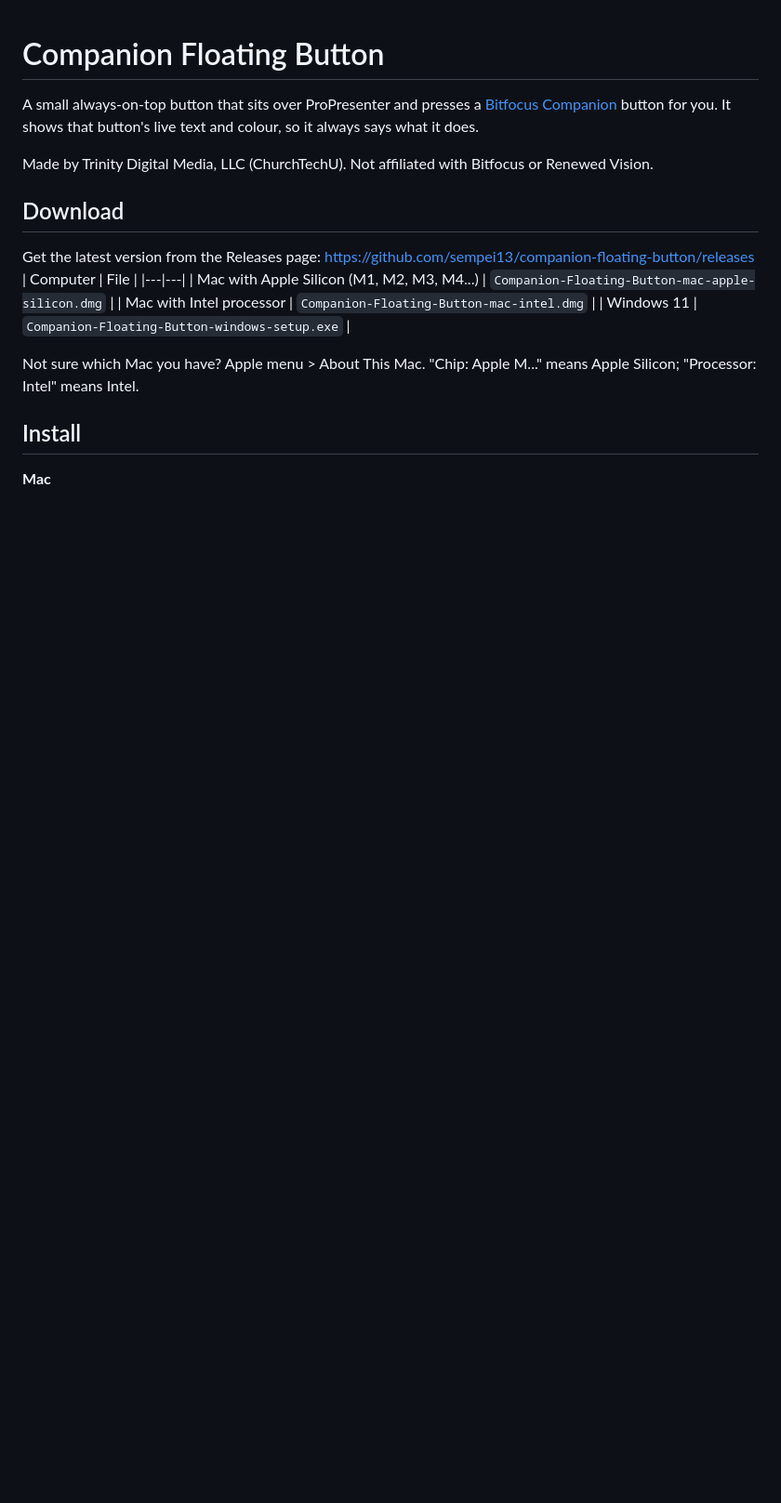
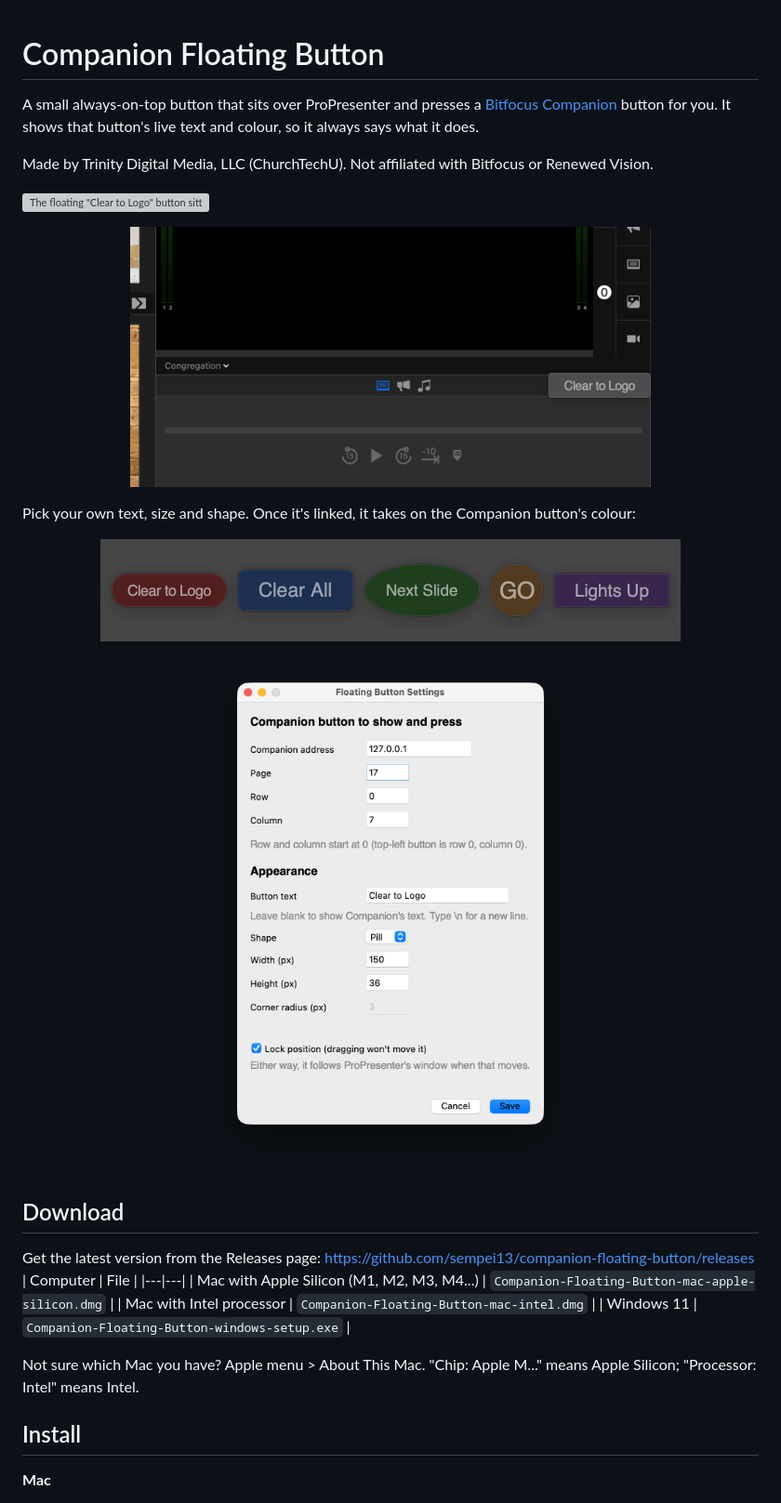
Before and after one commit to sempei13/companion-floating-button, a Markdown page: README.md, the part around the change. Shown at 93% size. Rendered like a GitHub page; pictures changed too: docs/screenshots/button-closeup.png (added), docs/screenshots/settings.png (added), docs/screenshots/shapes.png (added); blank space fills up the shorter version; grey boxes are pictures that could not be loaded.

Commit message:
Add screenshots to the README
Button over ProPresenter, a close-up, the five shapes and the Settings window.

Co-Authored-By: Claude Opus 5.5 <noreply@anthropic.com>

```diff
--- a/README.md
+++ b/README.md
@@ -3,6 +3,16 @@
 A small always-on-top button that sits over ProPresenter and presses a [Bitfocus Companion](https://bitfocus.io/companion) button for you. It shows that button's live text and colour, so it always says what it does.
 
 Made by Trinity Digital Media, LLC (ChurchTechU). Not affiliated with Bitfocus or Renewed Vision.
+
+![The floating "Clear to Logo" button sitting in ProPresenter's preview panel](docs/screenshots/over-propresenter.png)
+
+<p align="center"><img src="docs/screenshots/button-closeup.png" width="560" alt="Close-up of the button in ProPresenter"></p>
+
+Pick your own text, size and shape. Once it's linked, it takes on the Companion button's colour:
+
+<p align="center"><img src="docs/screenshots/shapes.png" width="624" alt="Pill, rounded, oval, circle and square buttons in different colours"></p>
+
+<p align="center"><img src="docs/screenshots/settings.png" width="420" alt="The Settings window"></p>
 
 ## Download
 
```
Also changed, not shown: 1 other file.
